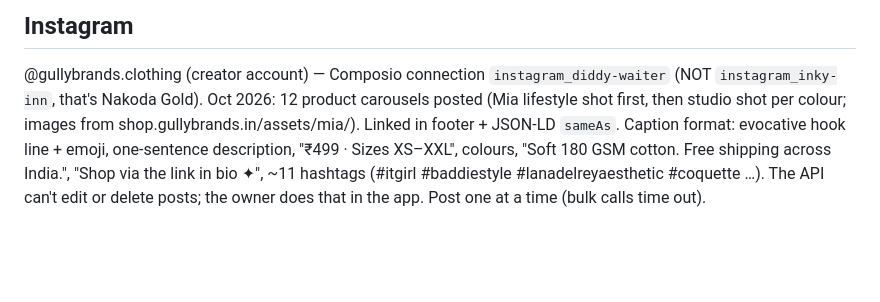
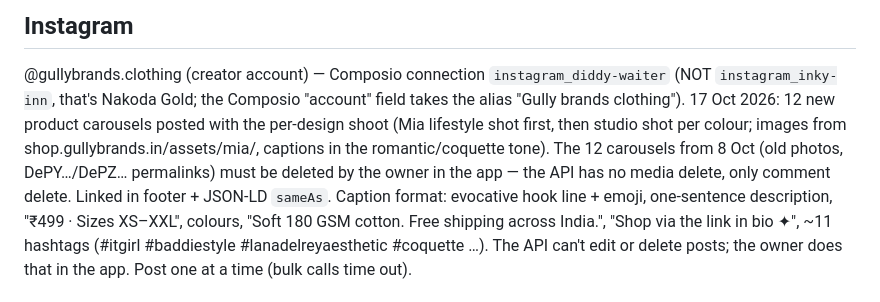
Before and after one commit to buttfeet26/gullybrands-site, a Markdown page: CLAUDE.md, the part around the change. Rendered like a GitHub page; blank space fills up the shorter version.

Commit message:
Notes: Instagram carousels reposted with the new shoot; old posts need manual deletion
Co-Authored-By: Claude Fable 5.1 <noreply@anthropic.com>
Claude-Session: https://claude.ai/code/session_014HbGFow4Qw914FvofWttEN

```diff
--- a/CLAUDE.md
+++ b/CLAUDE.md
@@ -80,8 +80,11 @@ checkout 302, no horizontal scroll at 390px).
 
 ## Instagram
 @gullybrands.clothing (creator account) — Composio connection `instagram_diddy-waiter` (NOT `instagram_inky-inn`,
-that's Nakoda Gold). Oct 2026: 12 product carousels posted (Mia lifestyle shot first, then studio shot per
-colour; images from shop.gullybrands.in/assets/mia/). Linked in footer + JSON-LD `sameAs`.
+that's Nakoda Gold; the Composio "account" field takes the alias "Gully brands clothing"). 17 Oct 2026: 12 new
+product carousels posted with the per-design shoot (Mia lifestyle shot first, then studio shot per colour;
+images from shop.gullybrands.in/assets/mia/, captions in the romantic/coquette tone). The 12 carousels from
+8 Oct (old photos, DePY…/DePZ… permalinks) must be deleted by the owner in the app — the API has no media
+delete, only comment delete. Linked in footer + JSON-LD `sameAs`.
 Caption format: evocative hook line + emoji, one-sentence description, "₹499 · Sizes XS–XXL", colours,
 "Soft 180 GSM cotton. Free shipping across India.", "Shop via the link in bio ✦", ~11 hashtags
 (#itgirl #baddiestyle #lanadelreyaesthetic #coquette …). The API can't edit or delete posts; the owner
```
